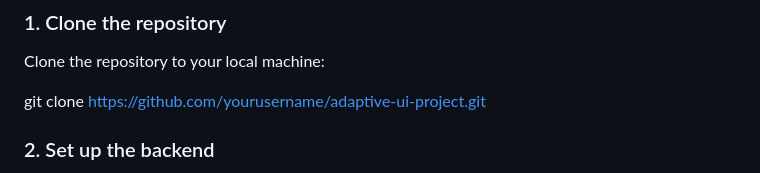
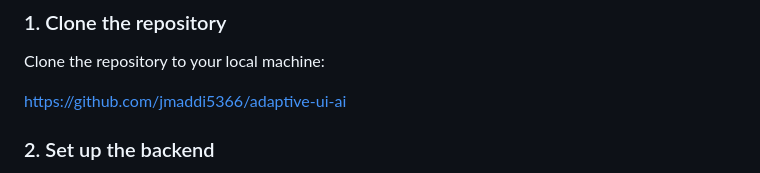
Before and after one commit to jmaddi5366/adaptive-ui-ai, a Markdown page: README.md, the part around the change. GitHub-like rendering.

```diff
--- a/README.md
+++ b/README.md
@@ -33,7 +33,7 @@ To get started with this project, follow the steps below:
 
 Clone the repository to your local machine:
 
-git clone https://github.com/yourusername/adaptive-ui-project.git
+https://github.com/jmaddi5366/adaptive-ui-ai
 
 
 ### 2. Set up the backend
```
